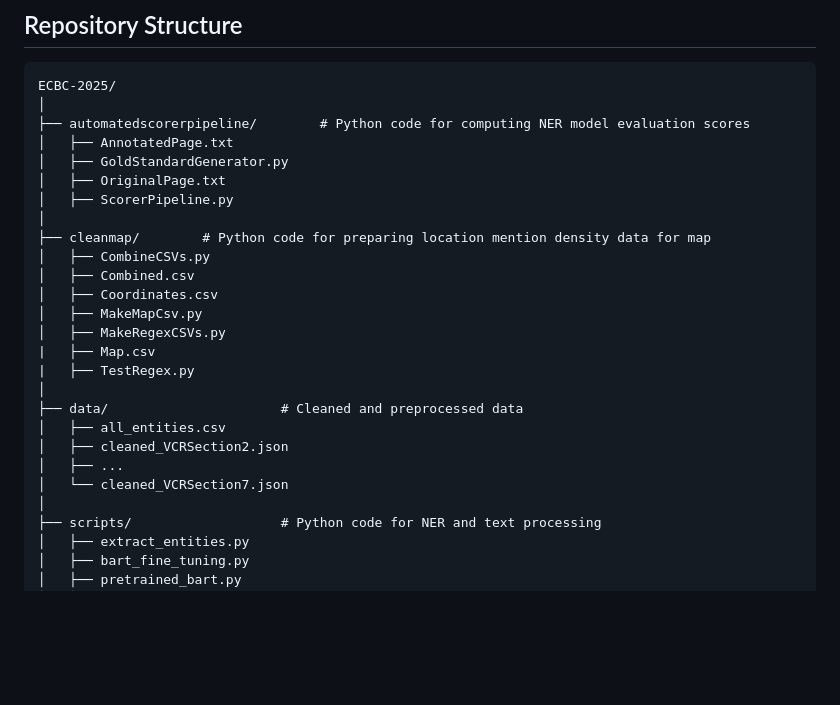
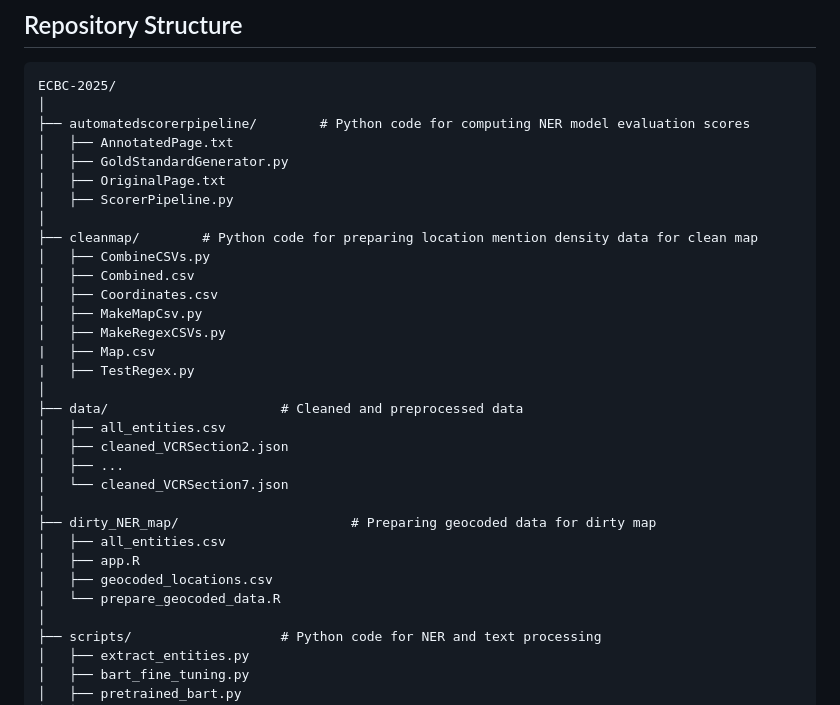
Before and after one commit to Raghad-Aljohani/ECBC-2025, a Markdown page: README.md, the part around the change. Drawn GitHub-style; blank space fills up the shorter version.

```diff
--- a/README.md
+++ b/README.md
@@ -34,7 +34,7 @@ ECBC-2025/
 │   ├── OriginalPage.txt
 │   ├── ScorerPipeline.py
 │
-├── cleanmap/        # Python code for preparing location mention density data for map
+├── cleanmap/        # Python code for preparing location mention density data for clean map
 │   ├── CombineCSVs.py
 │   ├── Combined.csv
 │   ├── Coordinates.csv
@@ -48,6 +48,12 @@ ECBC-2025/
 │   ├── cleaned_VCRSection2.json
 │   ├── ...
 │   └── cleaned_VCRSection7.json
+│
+├── dirty_NER_map/                      # Preparing geocoded data for dirty map
+│   ├── all_entities.csv
+│   ├── app.R
+│   ├── geocoded_locations.csv
+│   └── prepare_geocoded_data.R
 │
 ├── scripts/                   # Python code for NER and text processing
 │   ├── extract_entities.py
```
